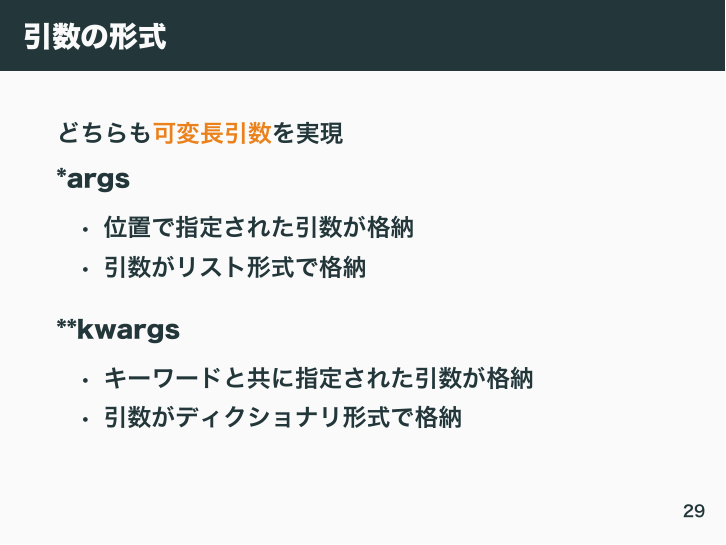
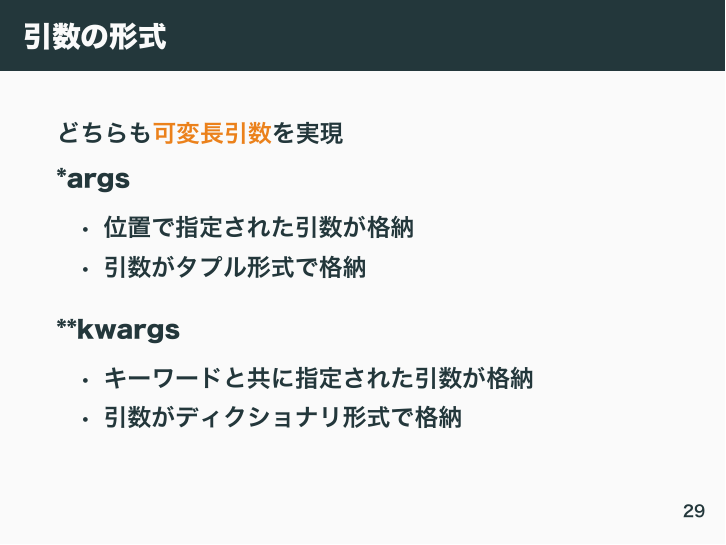
Before and after one commit to xi-xi/takeover_document, LaTeX slides (vol3/presen/presen.tex): page 34 of 40. The pictures show the PDF file vol3/presen/presen.pdf that the author committed with the source.

Commit message:
[fix]: fix inputs as list to touple

```diff
--- a/vol3/presen/presen.tex
+++ b/vol3/presen/presen.tex
@@ -365,7 +365,7 @@ def func(*args, **kwargs)
     \begin{block}{*args}
         \begin{itemize}
             \item 位置で指定された引数が格納
-            \item 引数がリスト形式で格納
+            \item 引数がタプル形式で格納
         \end{itemize}
     \end{block}
     \begin{block}{**kwargs}
```
Also changed, not shown: vol3/presen/presen.pdf.
